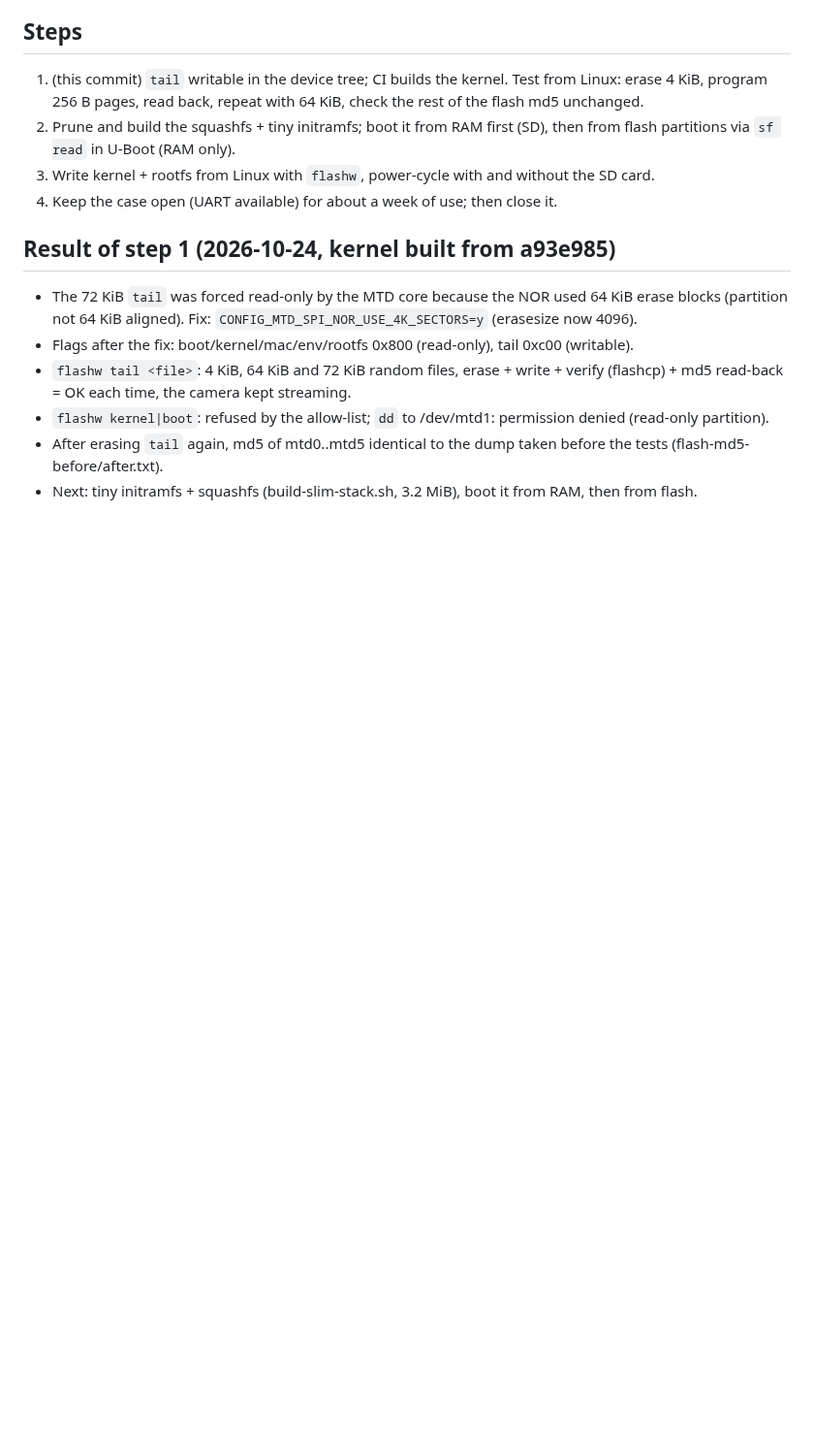
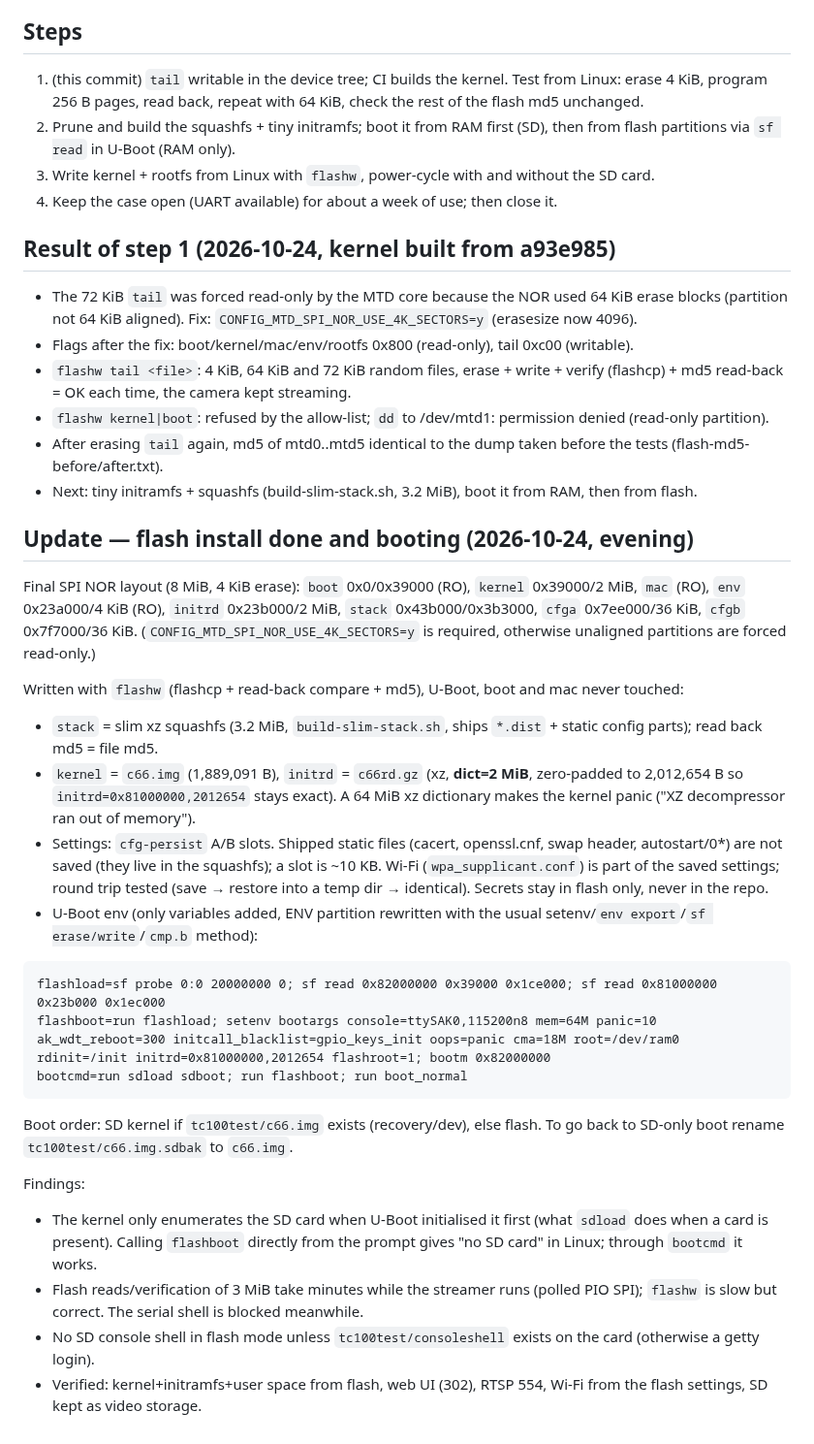
Before and after one commit to morgeek/TECKIN-TC100-Anyka-AK3918, a Markdown page: docs/linux-port/flash-install-plan-2026-10-24.md, the part around the change. Shown at 97% size. Drawn GitHub-style; blank space fills up the shorter version.

Commit message:
docs: flash install done (layout, env, findings)
Co-Authored-By: Claude Sonnet 5.5 <noreply@anthropic.com>
Claude-Session: https://claude.ai/code/session_014gtE1qwzw7JFQVcpbdix3V

````diff
--- a/docs/linux-port/flash-install-plan-2026-10-24.md
+++ b/docs/linux-port/flash-install-plan-2026-10-24.md
@@ -35,3 +35,26 @@ Goal: boot without the SD card (SD becomes video storage only), flash keeps a wa
 - `flashw kernel|boot`: refused by the allow-list; `dd` to /dev/mtd1: permission denied (read-only partition).
 - After erasing `tail` again, md5 of mtd0..mtd5 identical to the dump taken before the tests (flash-md5-before/after.txt).
 - Next: tiny initramfs + squashfs (build-slim-stack.sh, 3.2 MiB), boot it from RAM, then from flash.
+
+## Update — flash install done and booting (2026-10-24, evening)
+
+Final SPI NOR layout (8 MiB, 4 KiB erase): `boot` 0x0/0x39000 (RO), `kernel` 0x39000/2 MiB, `mac` (RO), `env` 0x23a000/4 KiB (RO), `initrd` 0x23b000/2 MiB, `stack` 0x43b000/0x3b3000, `cfga` 0x7ee000/36 KiB, `cfgb` 0x7f7000/36 KiB.
+(`CONFIG_MTD_SPI_NOR_USE_4K_SECTORS=y` is required, otherwise unaligned partitions are forced read-only.)
+
+Written with `flashw` (flashcp + read-back compare + md5), U-Boot, boot and mac never touched:
+- `stack` = slim xz squashfs (3.2 MiB, `build-slim-stack.sh`, ships `*.dist` + static config parts); read back md5 = file md5.
+- `kernel` = `c66.img` (1,889,091 B), `initrd` = `c66rd.gz` (xz, **dict=2 MiB**, zero-padded to 2,012,654 B so `initrd=0x81000000,2012654` stays exact). A 64 MiB xz dictionary makes the kernel panic ("XZ decompressor ran out of memory").
+- Settings: `cfg-persist` A/B slots. Shipped static files (cacert, openssl.cnf, swap header, autostart/0*) are not saved (they live in the squashfs); a slot is ~10 KB. Wi-Fi (`wpa_supplicant.conf`) is part of the saved settings; round trip tested (save → restore into a temp dir → identical). Secrets stay in flash only, never in the repo.
+- U-Boot env (only variables added, ENV partition rewritten with the usual setenv/`env export`/`sf erase/write`/`cmp.b` method):
+```
+flashload=sf probe 0:0 20000000 0; sf read 0x82000000 0x39000 0x1ce000; sf read 0x81000000 0x23b000 0x1ec000
+flashboot=run flashload; setenv bootargs console=ttySAK0,115200n8 mem=64M panic=10 ak_wdt_reboot=300 initcall_blacklist=gpio_keys_init oops=panic cma=18M root=/dev/ram0 rdinit=/init initrd=0x81000000,2012654 flashroot=1; bootm 0x82000000
+bootcmd=run sdload sdboot; run flashboot; run boot_normal
+```
+Boot order: SD kernel if `tc100test/c66.img` exists (recovery/dev), else flash. To go back to SD-only boot rename `tc100test/c66.img.sdbak` to `c66.img`.
+
+Findings:
+- The kernel only enumerates the SD card when U-Boot initialised it first (what `sdload` does when a card is present). Calling `flashboot` directly from the prompt gives "no SD card" in Linux; through `bootcmd` it works.
+- Flash reads/verification of 3 MiB take minutes while the streamer runs (polled PIO SPI); `flashw` is slow but correct. The serial shell is blocked meanwhile.
+- No SD console shell in flash mode unless `tc100test/consoleshell` exists on the card (otherwise a getty login).
+- Verified: kernel+initramfs+user space from flash, web UI (302), RTSP 554, Wi-Fi from the flash settings, SD kept as video storage.
````
